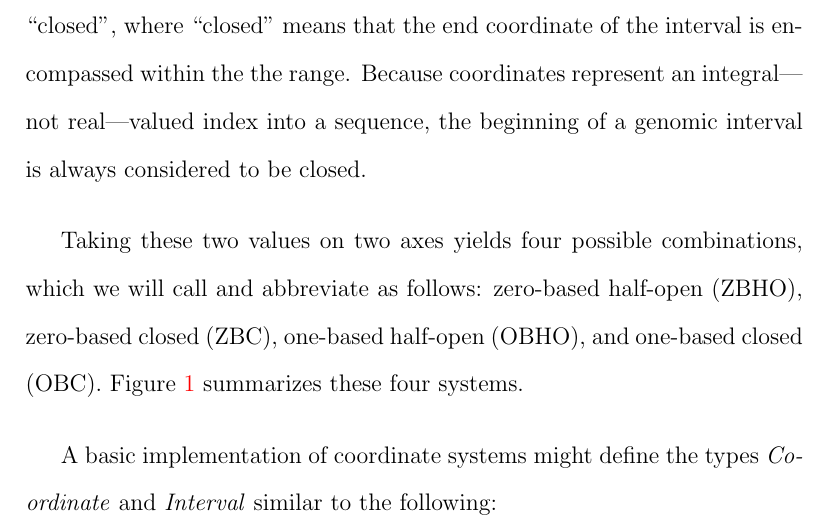
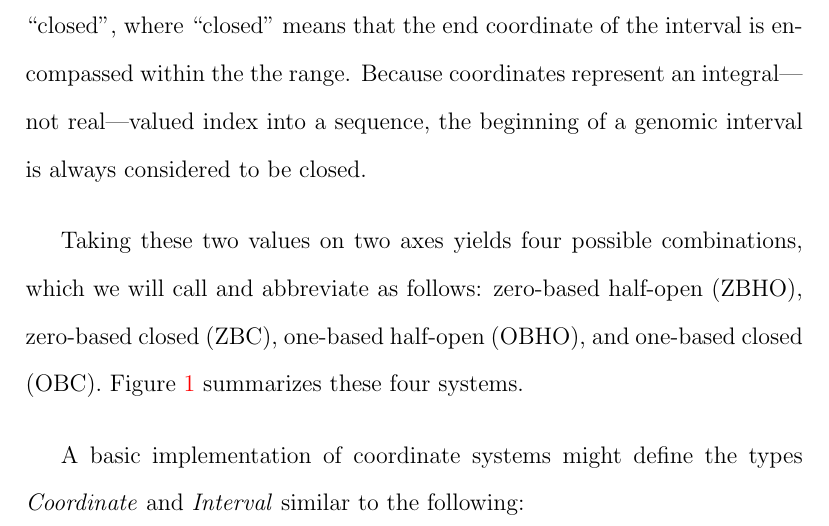
Before and after one commit to blachlylab/typesafe-coordinates, a LaTeX paper (manuscript/main.tex): part of page 4 of 19, cut so that both start at the same text. Compiled offline with pdfLaTeX.

Commit message:
mbox to prevent inconvenient linebreak

```diff
--- a/manuscript/main.tex
+++ b/manuscript/main.tex
@@ -89,7 +89,7 @@ Second, we define the possible values of \textit{openness} as ``half-open'', in
 
 Taking these two values on two axes yields four possible combinations, which we will call and abbreviate as follows: zero-based half-open (ZBHO), zero-based closed (ZBC), one-based half-open (OBHO), and one-based closed (OBC). Figure \ref{fig:coordinatesystems} summarizes these four systems.
 
-A basic implementation of coordinate systems might define the types \textit{Coordinate} and \textit{Interval} similar to the following:\\
+A basic implementation of coordinate systems might define the types \mbox{\textit{Coordinate}} and \textit{Interval} similar to the following:\\
 
 \begin{lstlisting}[frame=none,basicstyle=\ttfamily\small]
     Coordinate: { basis_0: bool, pos: int64_t }
```
Also changed, not shown: manuscript/main.pdf.
